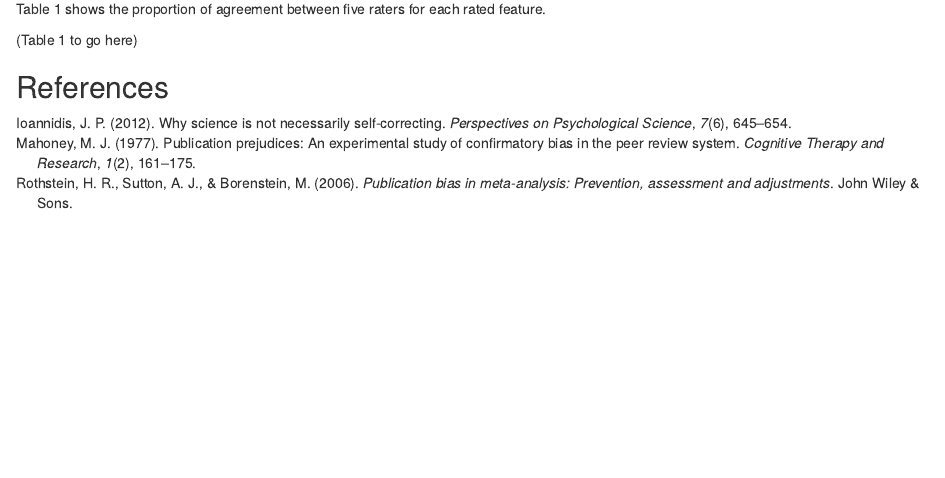
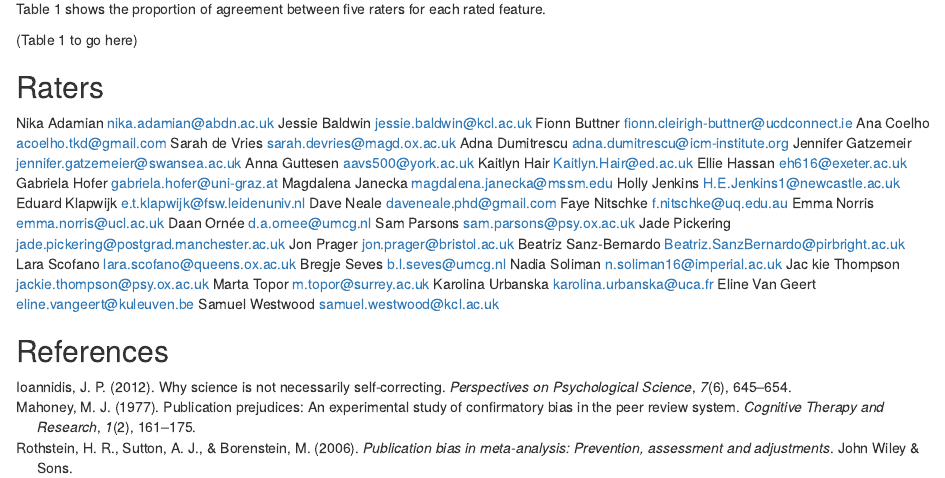
Before and after one commit to oscci/CumberlandLodge, an R Markdown document (button_sena_pilot.Rmd): the page in a window 1100 px wide, from 1560 px down. Rendered offline with R 4.5, knitr and Pandoc, with nearby package versions.

Commit message:
Added list of raters; to be updated with affiliations

```diff
--- a/button_sena_pilot.Rmd
+++ b/button_sena_pilot.Rmd
@@ -64,6 +64,40 @@ Table 1 shows the proportion of agreement between five raters for each rated fea
 (Table 1 to go here)
 
 
+## Raters
+<!-- It will be useful to have a list of names, affiliations and emails of all students who contribute a rating to this exercise. I have added name/email here in alphabetic order of surname, but these need reformatting to put a comma and the institution after the name, and the email in brackets. So please could you please add your institutional affiliation: this gives an opportunity for you to practice skills in Github. You will need to commit and then push the file when you have made the change.-->
+
+
+Nika Adamian	nika.adamian@abdn.ac.uk
+Jessie Baldwin	jessie.baldwin@kcl.ac.uk
+Fionn Buttner	fionn.cleirigh-buttner@ucdconnect.ie
+Ana Coelho	acoelho.tkd@gmail.com
+Sarah de Vries	sarah.devries@magd.ox.ac.uk
+Adna Dumitrescu	adna.dumitrescu@icm-institute.org
+Jennifer Gatzemeir	jennifer.gatzemeier@swansea.ac.uk
+Anna Guttesen	aavs500@york.ac.uk
+Kaitlyn Hair	Kaitlyn.Hair@ed.ac.uk
+Ellie Hassan	eh616@exeter.ac.uk
+Gabriela Hofer	gabriela.hofer@uni-graz.at
+Magdalena Janecka	magdalena.janecka@mssm.edu
+Holly Jenkins	H.E.Jenkins1@newcastle.ac.uk
+Eduard Klapwijk	e.t.klapwijk@fsw.leidenuniv.nl
+Dave Neale	daveneale.phd@gmail.com
+Faye Nitschke	f.nitschke@uq.edu.au
+Emma Norris	emma.norris@ucl.ac.uk
+Daan Ornée	d.a.ornee@umcg.nl
+Sam Parsons	sam.parsons@psy.ox.ac.uk
+Jade Pickering	jade.pickering@postgrad.manchester.ac.uk
+Jon Prager	jon.prager@bristol.ac.uk
+Beatriz Sanz-Bernardo	Beatriz.SanzBernardo@pirbright.ac.uk
+Lara Scofano	lara.scofano@queens.ox.ac.uk
+Bregje Seves	b.l.seves@umcg.nl
+Nadia Soliman	n.soliman16@imperial.ac.uk
+Jac kie Thompson	jackie.thompson@psy.ox.ac.uk
+Marta Topor	m.topor@surrey.ac.uk
+Karolina Urbanska	karolina.urbanska@uca.fr
+Eline Van Geert	eline.vangeert@kuleuven.be
+Samuel Westwood	samuel.westwood@kcl.ac.uk
 
 ## References
 
```
